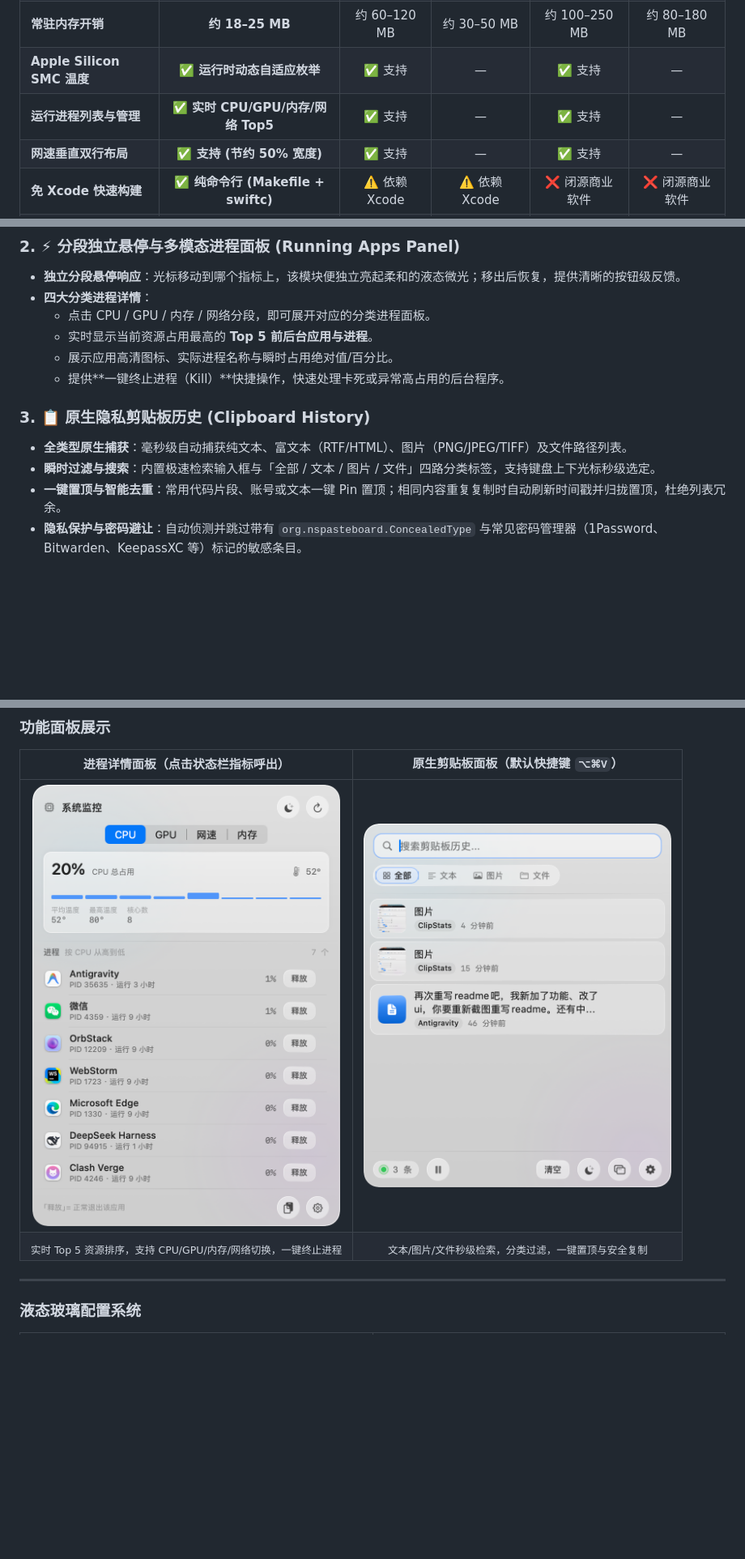
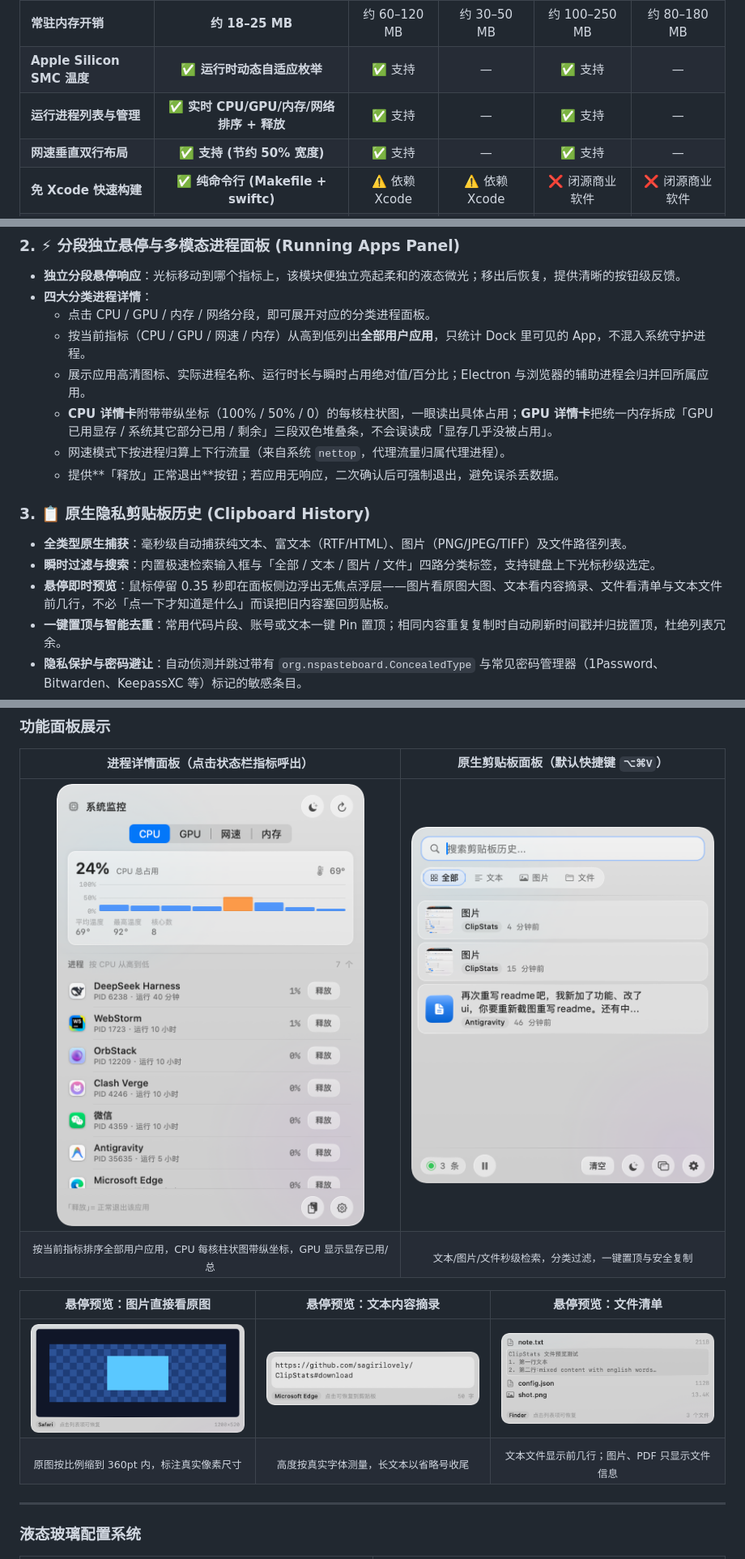
Before and after one commit to sagirilovely/ClipStats, a Markdown page: README.md, 3 parts joined by grey strips. Shown at 81% size. Drawn GitHub-style; pictures changed too: docs/screenshots/preview-files.png (added), docs/screenshots/preview-image.png (added), docs/screenshots/preview-text.png (added); blank space fills up the shorter version.

```diff
--- a/README.md
+++ b/README.md
@@ -59,7 +59,7 @@
 | **辅助功能权限 (AX)** | **❌ 零权限要求 (更安全)** | ❌ 不需要 | ⚠️ 需要辅助功能 | ⚠️ 需要辅助功能 | ⚠️ 需要辅助功能 |
 | **常驻内存开销** | **约 18–25 MB** | 约 60–120 MB | 约 30–50 MB | 约 100–250 MB | 约 80–180 MB |
 | **Apple Silicon SMC 温度** | **✅ 运行时动态自适应枚举** | ✅ 支持 | — | ✅ 支持 | — |
-| **运行进程列表与管理** | **✅ 实时 CPU/GPU/内存/网络 Top5** | ✅ 支持 | — | ✅ 支持 | — |
+| **运行进程列表与管理** | **✅ 实时 CPU/GPU/内存/网络排序 + 释放** | ✅ 支持 | — | ✅ 支持 | — |
 | **网速垂直双行布局** | **✅ 支持 (节约 50% 宽度)** | ✅ 支持 | — | ✅ 支持 | — |
 | **免 Xcode 快速构建** | **✅ 纯命令行 (Makefile + swiftc)** | ⚠️ 依赖 Xcode | ⚠️ 依赖 Xcode | ❌ 闭源商业软件 | ❌ 闭源商业软件 |
 | **开源免费与隐私** | **✅ 100% MIT 开源，零联网** | ✅ MIT 开源 | ✅ MIT 开源 | ❌ 付费订阅 | ❌ 付费订阅 |
@@ -86,13 +86,16 @@
 - **独立分段悬停响应**：光标移动到哪个指标上，该模块便独立亮起柔和的液态微光；移出后恢复，提供清晰的按钮级反馈。
 - **四大分类进程详情**：
   - 点击 CPU / GPU / 内存 / 网络分段，即可展开对应的分类进程面板。
-  - 实时显示当前资源占用最高的 **Top 5 前后台应用与进程**。
-  - 展示应用高清图标、实际进程名称与瞬时占用绝对值/百分比。
-  - 提供**一键终止进程（Kill）**快捷操作，快速处理卡死或异常高占用的后台程序。
+  - 按当前指标（CPU / GPU / 网速 / 内存）从高到低列出**全部用户应用**，只统计 Dock 里可见的 App，不混入系统守护进程。
+  - 展示应用高清图标、实际进程名称、运行时长与瞬时占用绝对值/百分比；Electron 与浏览器的辅助进程会归并回所属应用。
+  - **CPU 详情卡**附带带纵坐标（100% / 50% / 0）的每核柱状图，一眼读出具体占用；**GPU 详情卡**把统一内存拆成「GPU 已用显存 / 系统其它部分已用 / 剩余」三段双色堆叠条，不会误读成「显存几乎没被占用」。
+  - 网速模式下按进程归算上下行流量（来自系统 `nettop`，代理流量归属代理进程）。
+  - 提供**「释放」正常退出**按钮；若应用无响应，二次确认后可强制退出，避免误杀丢数据。
 
 ### 3. 📋 原生隐私剪贴板历史 (Clipboard History)
 - **全类型原生捕获**：毫秒级自动捕获纯文本、富文本（RTF/HTML）、图片（PNG/JPEG/TIFF）及文件路径列表。
 - **瞬时过滤与搜索**：内置极速检索输入框与「全部 / 文本 / 图片 / 文件」四路分类标签，支持键盘上下光标秒级选定。
+- **悬停即时预览**：鼠标停留 0.35 秒即在面板侧边浮出无焦点浮层——图片看原图大图、文本看内容摘录、文件看清单与文本文件前几行，不必「点一下才知道是什么」而误把旧内容塞回剪贴板。
 - **一键置顶与智能去重**：常用代码片段、账号或文本一键 Pin 置顶；相同内容重复复制时自动刷新时间戳并归拢置顶，杜绝列表冗余。
 - **隐私保护与密码避让**：自动侦测并跳过带有 `org.nspasteboard.ConcealedType` 与常见密码管理器（1Password、Bitwarden、KeepassXC 等）标记的敏感条目。
 - **零辅助功能权限 (No Accessibility Permissions)**：基于 macOS 底层 Carbon `RegisterEventHotKey`（默认快捷键 `⌥⌘V`），无需开启隐私辅助功能注入，安全无后门。
@@ -124,7 +127,12 @@
 | 进程详情面板（点击状态栏指标呼出） | 原生剪贴板面板（默认快捷键 `⌥⌘V`） |
 | :---: | :---: |
 | <img src="docs/screenshots/running-apps.png" alt="运行进程面板" width="380" /> | <img src="docs/screenshots/clipboard-panel.png" alt="剪贴板历史面板" width="380" /> |
-| <sub>实时 Top 5 资源排序，支持 CPU/GPU/内存/网络切换，一键终止进程</sub> | <sub>文本/图片/文件秒级检索，分类过滤，一键置顶与安全复制</sub> |
+| <sub>按当前指标排序全部用户应用，CPU 每核柱状图带纵坐标，GPU 显示显存已用/总</sub> | <sub>文本/图片/文件秒级检索，分类过滤，一键置顶与安全复制</sub> |
+
+| 悬停预览：图片直接看原图 | 悬停预览：文本内容摘录 | 悬停预览：文件清单 |
+| :---: | :---: | :---: |
+| <img src="docs/screenshots/preview-image.png" alt="悬停图片预览" width="300" /> | <img src="docs/screenshots/preview-text.png" alt="悬停文本预览" width="300" /> | <img src="docs/screenshots/preview-files.png" alt="悬停文件预览" width="300" /> |
+| <sub>原图按比例缩到 360pt 内，标注真实像素尺寸</sub> | <sub>高度按真实字体测量，长文本以省略号收尾</sub> | <sub>文本文件显示前几行；图片、PDF 只显示文件信息</sub> |
 
 ---
 
```
Also changed, not shown: other parts of README.md (+3 -0 lines), README_EN.md (+16 -5 lines), 13 other files.
